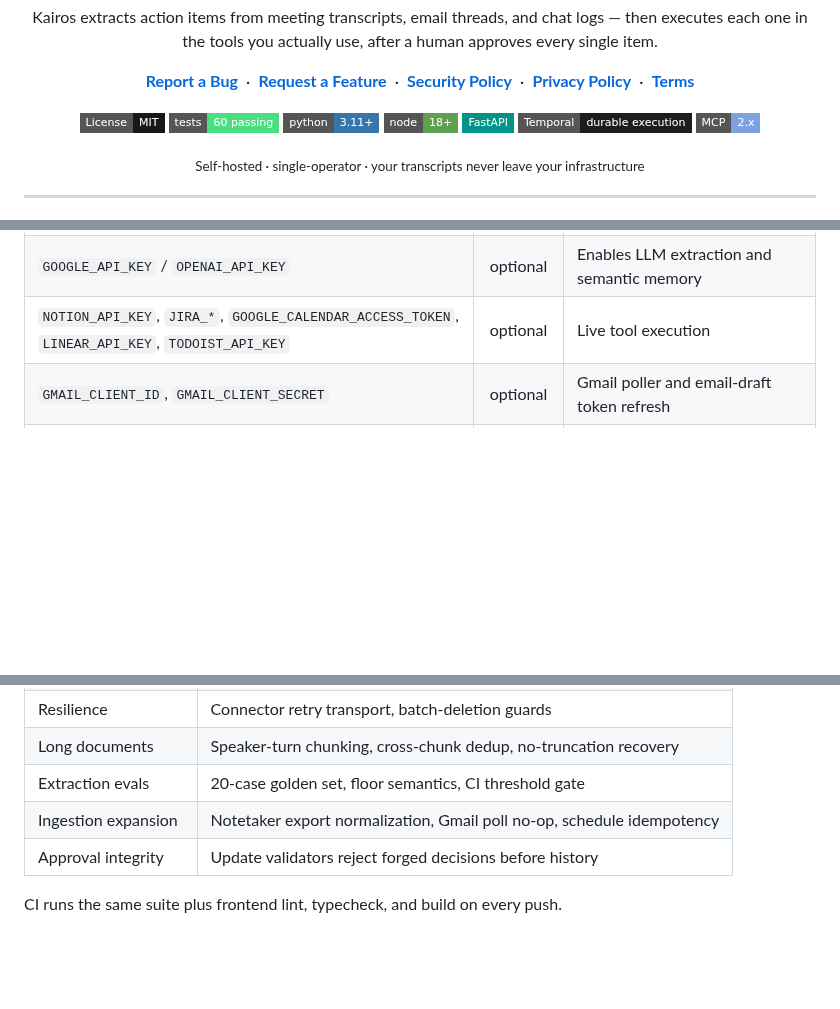
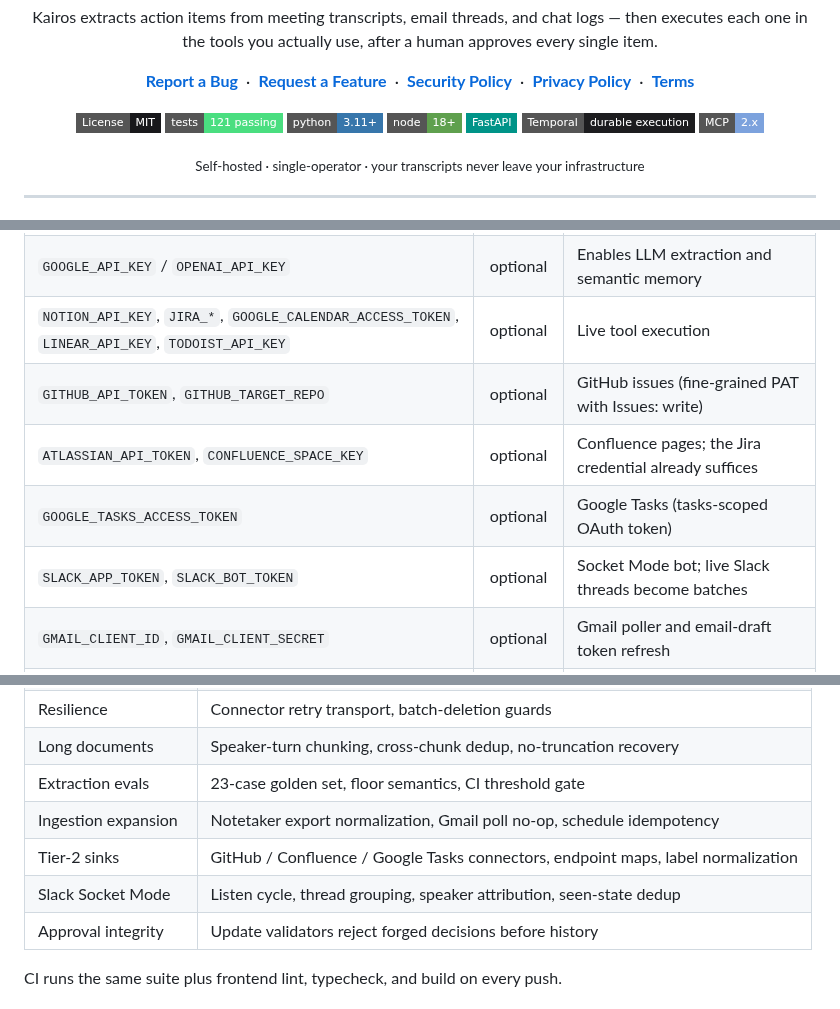
Before and after one commit to sandeepbist/Kairos, a Markdown page: README.md, 3 parts joined by grey strips. GitHub-like rendering; badges without logos; blank space fills up the shorter version.

```diff
--- a/README.md
+++ b/README.md
@@ -15,7 +15,7 @@ human approves every single item.
 [**Terms**](TERMS.md)
 
 [![License: MIT](https://img.shields.io/badge/License-MIT-18181b?style=flat-square)](LICENSE)
-[![Tests](https://img.shields.io/badge/tests-60%20passing-4ade80?style=flat-square)](#testing)
+[![Tests](https://img.shields.io/badge/tests-121%20passing-4ade80?style=flat-square)](#testing)
 [![Python](https://img.shields.io/badge/python-3.11%2B-3776ab?style=flat-square&logo=python&logoColor=white)](https://www.python.org)
 [![Node](https://img.shields.io/badge/node-18%2B-5fa04e?style=flat-square&logo=nodedotjs&logoColor=white)](https://nodejs.org)
 [![FastAPI](https://img.shields.io/badge/FastAPI-009488?style=flat-square&logo=fastapi&logoColor=white)](https://fastapi.tiangolo.com)
@@ -235,6 +241,10 @@ in the Settings UI is encrypted into PostgreSQL instead.
 | `TRUST_PROXY` | optional | `true` only behind a proxy that overwrites X-Forwarded-For |
 | `GOOGLE_API_KEY` / `OPENAI_API_KEY` | optional | Enables LLM extraction and semantic memory |
 | `NOTION_API_KEY`, `JIRA_*`, `GOOGLE_CALENDAR_ACCESS_TOKEN`, `LINEAR_API_KEY`, `TODOIST_API_KEY` | optional | Live tool execution |
+| `GITHUB_API_TOKEN`, `GITHUB_TARGET_REPO` | optional | GitHub issues (fine-grained PAT with Issues: write) |
+| `ATLASSIAN_API_TOKEN`, `CONFLUENCE_SPACE_KEY` | optional | Confluence pages; the Jira credential already suffices |
+| `GOOGLE_TASKS_ACCESS_TOKEN` | optional | Google Tasks (tasks-scoped OAuth token) |
+| `SLACK_APP_TOKEN`, `SLACK_BOT_TOKEN` | optional | Socket Mode bot; live Slack threads become batches |
 | `GMAIL_CLIENT_ID`, `GMAIL_CLIENT_SECRET` | optional | Gmail poller and email-draft token refresh |
 | `SANDBOX_MODE` | optional | `true` simulates all executions, no side effects |
 | `LANGFUSE_*` | optional | Tracing to a Langfuse host |
@@ -273,8 +283,10 @@ rather than run wide open.
 | Security & redaction | Auth, rate limits, CORS, payload caps, XFF spoofing, secret redaction |
 | Resilience | Connector retry transport, batch-deletion guards |
 | Long documents | Speaker-turn chunking, cross-chunk dedup, no-truncation recovery |
-| Extraction evals | 20-case golden set, floor semantics, CI threshold gate |
+| Extraction evals | 23-case golden set, floor semantics, CI threshold gate |
 | Ingestion expansion | Notetaker export normalization, Gmail poll no-op, schedule idempotency |
+| Tier-2 sinks | GitHub / Confluence / Google Tasks connectors, endpoint maps, label normalization |
+| Slack Socket Mode | Listen cycle, thread grouping, speaker attribution, seen-state dedup |
 | Approval integrity | Update validators reject forged decisions before history |
 
 CI runs the same suite plus frontend lint, typecheck, and build on every
```
Also changed, not shown: other parts of README.md (+18 -12 lines), docs/screenshots/settings.png, 4 other files.
